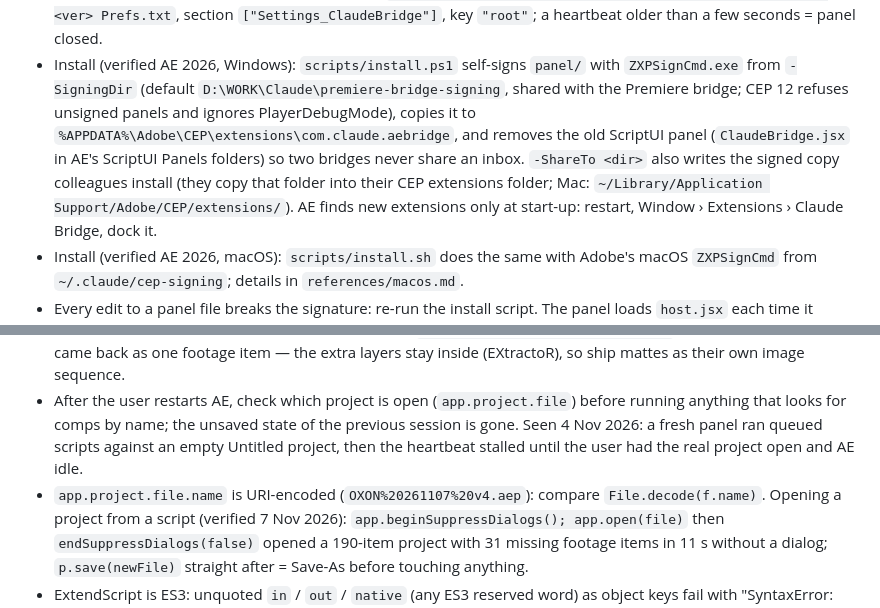
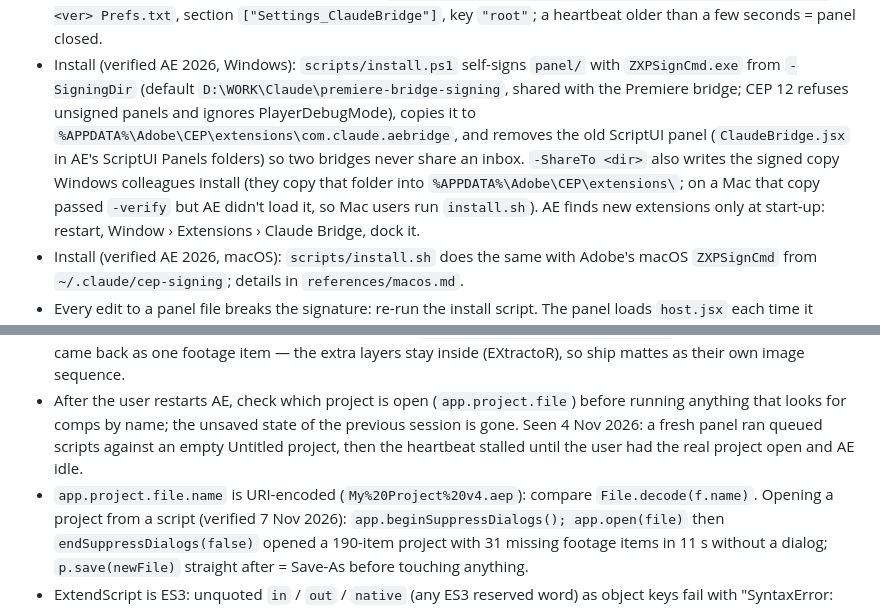
Before and after one commit to dima-rdnv/claude-skills, a Markdown page: aftereffects-bridge/SKILL.md, 2 parts joined by grey strips. Drawn GitHub-style.

Commit message:
aftereffects-bridge: Mac colleagues run install.sh (Windows-signed copy doesn't load), generic project name in example
Co-Authored-By: Claude Opus 5.5 <noreply@anthropic.com>

```diff
--- a/aftereffects-bridge/SKILL.md
+++ b/aftereffects-bridge/SKILL.md
@@ -44,8 +44,9 @@ button, a status line showing the inbox, and a log. `$.global.ClaudeBridge` expo
   with the Premiere bridge; CEP 12 refuses unsigned panels and ignores PlayerDebugMode), copies it
   to `%APPDATA%\Adobe\CEP\extensions\com.claude.aebridge`, and removes the old ScriptUI panel
   (`ClaudeBridge.jsx` in AE's ScriptUI Panels folders) so two bridges never share an inbox.
-  `-ShareTo <dir>` also writes the signed copy colleagues install (they copy that folder into their
-  CEP extensions folder; Mac: `~/Library/Application Support/Adobe/CEP/extensions/`). AE finds new
+  `-ShareTo <dir>` also writes the signed copy Windows colleagues install (they copy that folder into
+  `%APPDATA%\Adobe\CEP\extensions\`; on a Mac that copy passed `-verify` but AE didn't load it, so
+  Mac users run `install.sh`). AE finds new
   extensions only at start-up: restart, Window › Extensions › Claude Bridge, dock it.
 - Install (verified AE 2026, macOS): `scripts/install.sh` does the same with Adobe's macOS
   `ZXPSignCmd` from `~/.claude/cep-signing`; details in `references/macos.md`.
@@ -102,7 +103,7 @@ macOS have it). Number scripts (`057_render.jsx`) so `done/` reads as a history.
   that looks for comps by name; the unsaved state of the previous session is gone. Seen 4 Nov 2026:
   a fresh panel ran queued scripts against an empty Untitled project, then the heartbeat stalled
   until the user had the real project open and AE idle.
-- `app.project.file.name` is URI-encoded (`OXON%20261107%20v4.aep`): compare `File.decode(f.name)`.
+- `app.project.file.name` is URI-encoded (`My%20Project%20v4.aep`): compare `File.decode(f.name)`.
   Opening a project from a script (verified 7 Nov 2026): `app.beginSuppressDialogs(); app.open(file)`
   then `endSuppressDialogs(false)` opened a 190-item project with 31 missing footage items in 11 s
   without a dialog; `p.save(newFile)` straight after = Save-As before touching anything.
```
